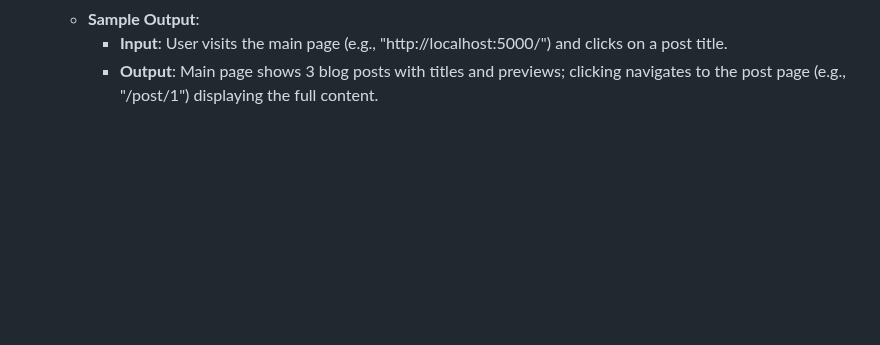
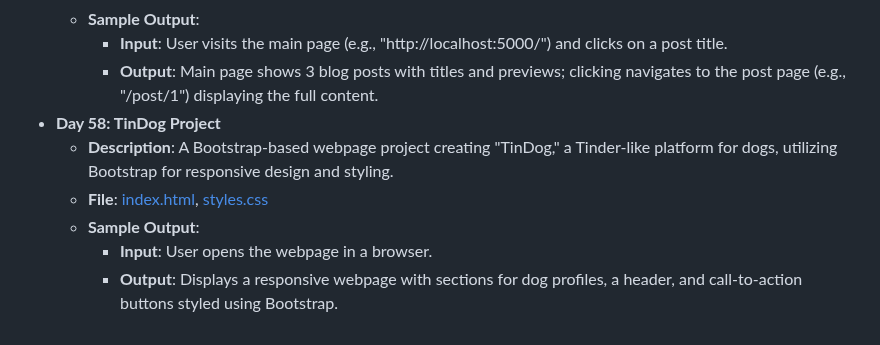
Before and after one commit to vaibhav-vai/100-Days-of-Python, a Markdown page: README.md, the part around the change. Drawn GitHub-style; blank space fills up the shorter version.

Commit message:
Updated Day 58 in README.md

```diff
--- a/README.md
+++ b/README.md
@@ -329,3 +329,9 @@ My journey through the "100 Days of Code - Python Bootcamp" by Angela Yu.
   - **Sample Output**:
     - **Input**: User visits the main page (e.g., "http://localhost:5000/") and clicks on a post title.
     - **Output**: Main page shows 3 blog posts with titles and previews; clicking navigates to the post page (e.g., "/post/1") displaying the full content.
+- **Day 58: TinDog Project**
+  - **Description**: A Bootstrap-based webpage project creating "TinDog," a Tinder-like platform for dogs, utilizing Bootstrap for responsive design and styling.
+  - **File**: [index.html](Day58_TinDogProject/index.html), [styles.css](Day58_TinDogProject/styles.css)
+  - **Sample Output**:
+    - **Input**: User opens the webpage in a browser.
+    - **Output**: Displays a responsive webpage with sections for dog profiles, a header, and call-to-action buttons styled using Bootstrap.
```
